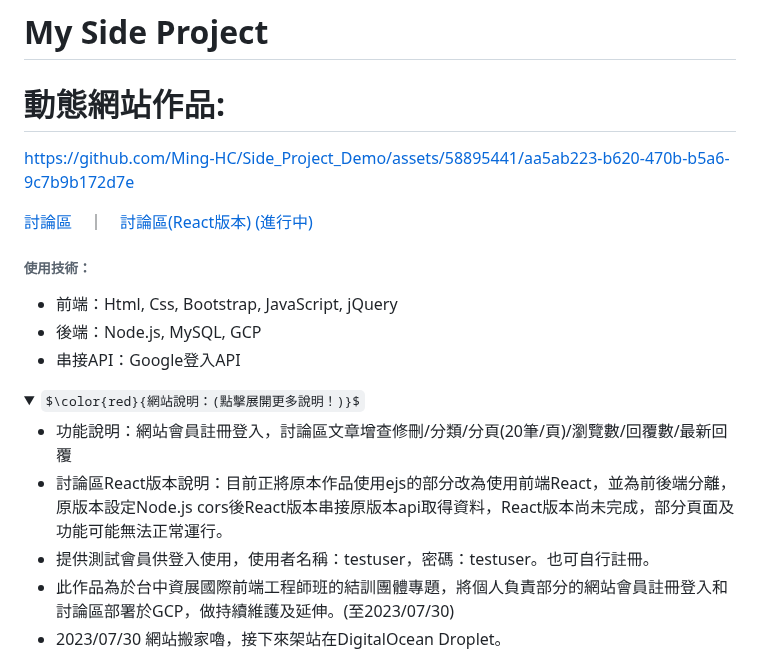
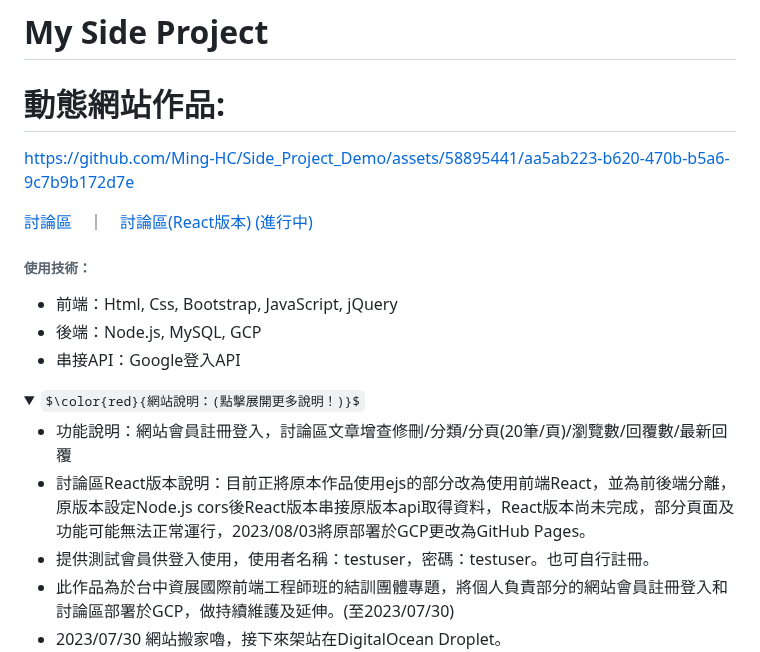
Before and after one commit to Ming-HC/Side_Project_Demo, a Markdown page: README.md, the part around one of its changes. Rendered like a GitHub page; folded sections open; some formulas as TeX source.

```diff
--- a/README.md
+++ b/README.md
@@ -17,7 +17,7 @@
   <details><summary>$\color{red}{網站說明：(點擊展開更多說明！)}$</summary>
   <ul>
     <li>功能說明：網站會員註冊登入，討論區文章增查修刪/分類/分頁(20筆/頁)/瀏覽數/回覆數/最新回覆</li>
-    <li>討論區React版本說明：目前正將原本作品使用ejs的部分改為使用前端React，並為前後端分離，原版本設定Node.js cors後React版本串接原版本api取得資料，React版本尚未完成，部分頁面及功能可能無法正常運行。</li>
+    <li>討論區React版本說明：目前正將原本作品使用ejs的部分改為使用前端React，並為前後端分離，原版本設定Node.js cors後React版本串接原版本api取得資料，React版本尚未完成，部分頁面及功能可能無法正常運行，2023/08/03將原部署於GCP更改為GitHub Pages。</li>
     <li>提供測試會員供登入使用，使用者名稱：testuser，密碼：testuser。也可自行註冊。</li>
     <li>此作品為於台中資展國際前端工程師班的結訓團體專題，將個人負責部分的網站會員註冊登入和討論區部署於GCP，做持續維護及延伸。(至2023/07/30)</li>
     <li>2023/07/30 網站搬家嚕，接下來架站在DigitalOcean Droplet。</li>
```
Also changed, not shown: other parts of README.md (+1 -1 lines).
